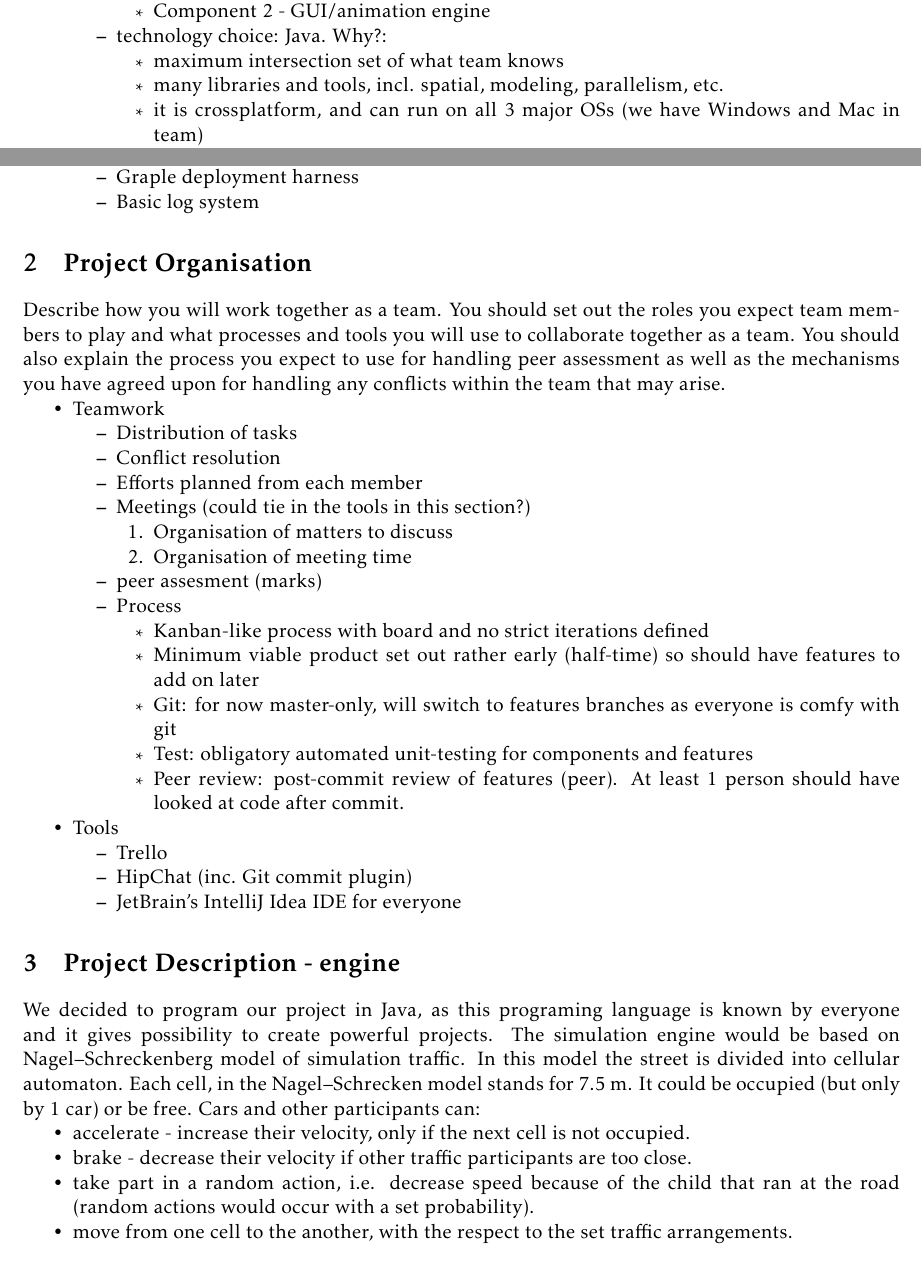
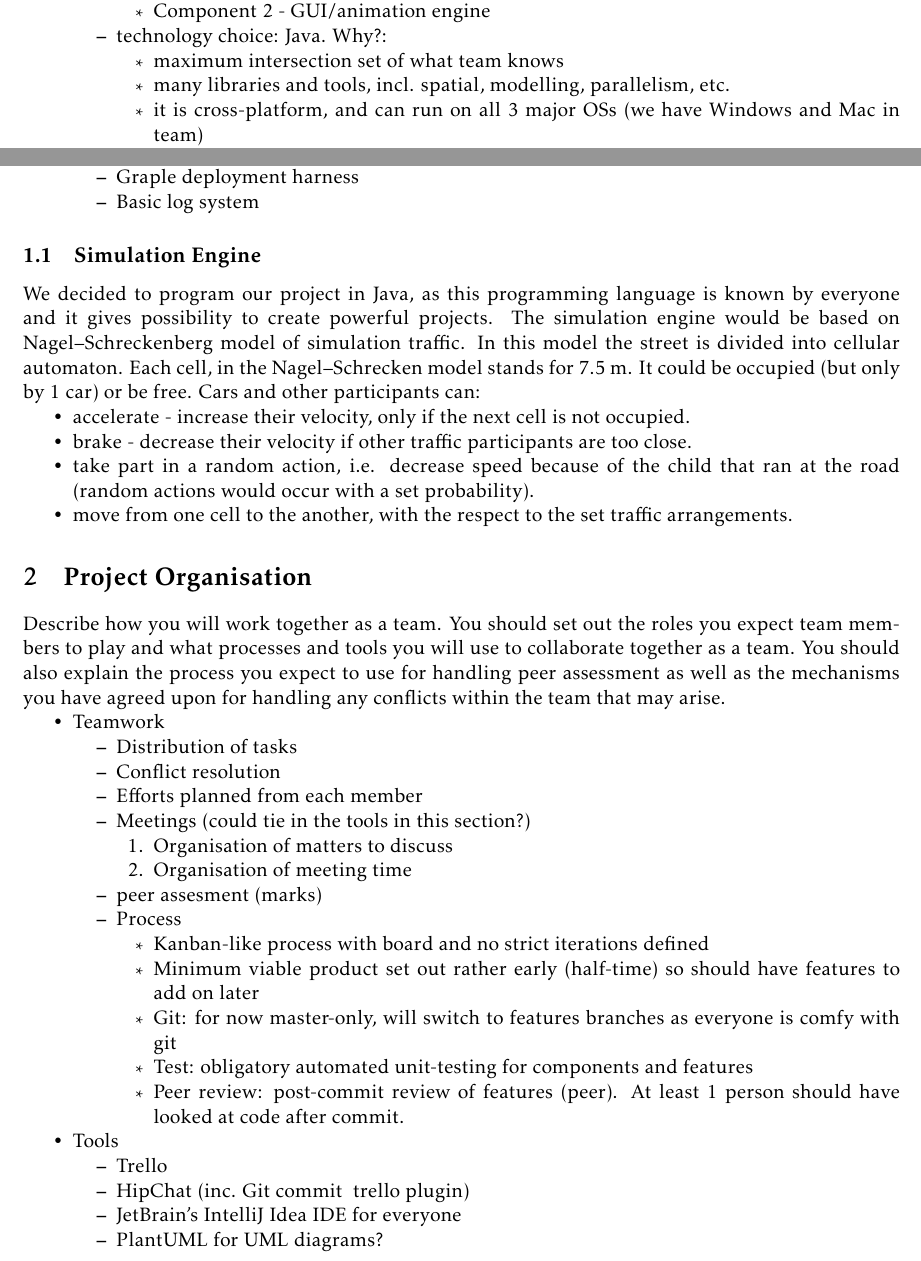
Before and after one commit to teamIndexZero/index_zero_trafficsystem, a LaTeX document (reports/initialReport/master.tex, which reads reports/initialReport/docs/report.tex): two parts of pages 4 and 5 of 6, joined at a grey line, cut so that both start at the same text. Compiled offline with pdfLaTeX.

Commit message:
v.light editing on report

```diff
--- a/reports/initialReport/docs/report.tex
+++ b/reports/initialReport/docs/report.tex
@@ -32,8 +32,8 @@ achieving those aims. A rough timetable may be appropriate and you may wish to b
 		\item technology choice: Java. Why?:
 		\begin{itemize}
 		    \item maximum intersection set of what team knows
-		    \item many libraries and tools, incl. spatial, modeling, parallelism, etc.
-		    \item it is crossplatform, and can run on all 3 major OSs (we have Windows and Mac in team)
+		    \item many libraries and tools, incl. spatial, modelling, parallelism, etc.
+		    \item it is cross-platform, and can run on all 3 major OSs (we have Windows and Mac in team)
 		    \item Has GUI capabilities
 		\end{itemize}
 
@@ -82,6 +82,18 @@ achieving those aims. A rough timetable may be appropriate and you may wish to b
 	\end{itemize}
 
 \end{itemize}
+
+\subsection{Simulation Engine}
+
+We decided to program our project in Java, as this programming language is known by everyone and it gives possibility to create powerful projects. The simulation engine would be based on Nagel–Schreckenberg model of simulation traffic. In this model the street is divided into cellular automaton. Each cell, in the Nagel–Schrecken model stands for 7.5 m. It could be occupied (but only by 1 car) or be free. Cars and other participants can:
+	\begin{itemize}
+		\item accelerate - increase their velocity, only if the next cell is not occupied.
+		\item brake - decrease their  velocity if other traffic participants are too close.
+		\item take part in a random action, i.e. decrease speed because of the child that ran at the road (random actions would occur with a set probability).
+		\item move from one cell to the another, with the respect to the set traffic arrangements.
+	\end{itemize}
+
+
 
 \section{Project Organisation} %~40% of the report
 Describe how you will work together as a team. You should set out the roles you expect team members to play and what
@@ -115,18 +127,9 @@ team that may arise.
 	\item Tools
 	\begin{itemize}
 		\item Trello
-		\item HipChat (inc. Git commit plugin)
+		\item HipChat (inc. Git commit & trello plugin)
 	    \item JetBrain's IntelliJ Idea IDE for everyone
+	    \item PlantUML for UML diagrams?
 	\end{itemize}
 
 \end{itemize}
-
-\section{Project Description - engine}
-
-We decided to program our project in Java, as this programing language is known by everyone and it gives possibility to create powerful projects. The simulation engine would be based on Nagel–Schreckenberg model of simulation traffic. In this model the street is divided into cellular automaton. Each cell, in the Nagel–Schrecken model stands for 7.5 m. It could be occupied (but only by 1 car) or be free. Cars and other participants can:
-	\begin{itemize}
-		\item accelerate - increase their velocity, only if the next cell is not occupied.
-		\item brake - decrease their  velocity if other traffic participants are too close.
-		\item take part in a random action, i.e. decrease speed because of the child that ran at the road (random actions would occur with a set probability).
-		\item move from one cell to the another, with the respect to the set traffic arrangements.
-	\end{itemize}
```
Also changed, not shown: reports/initialReport/docs/report.tex (2 more changed lines).
